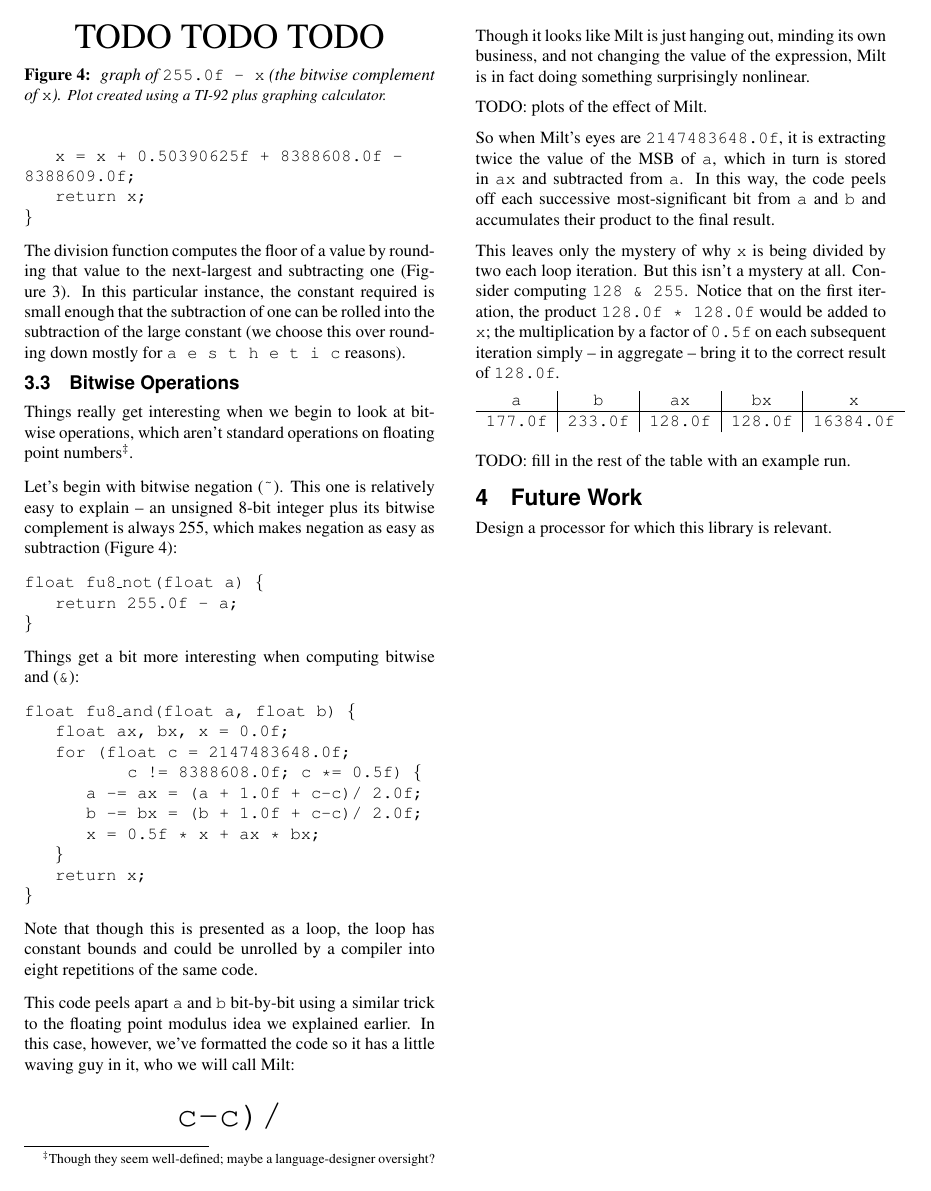
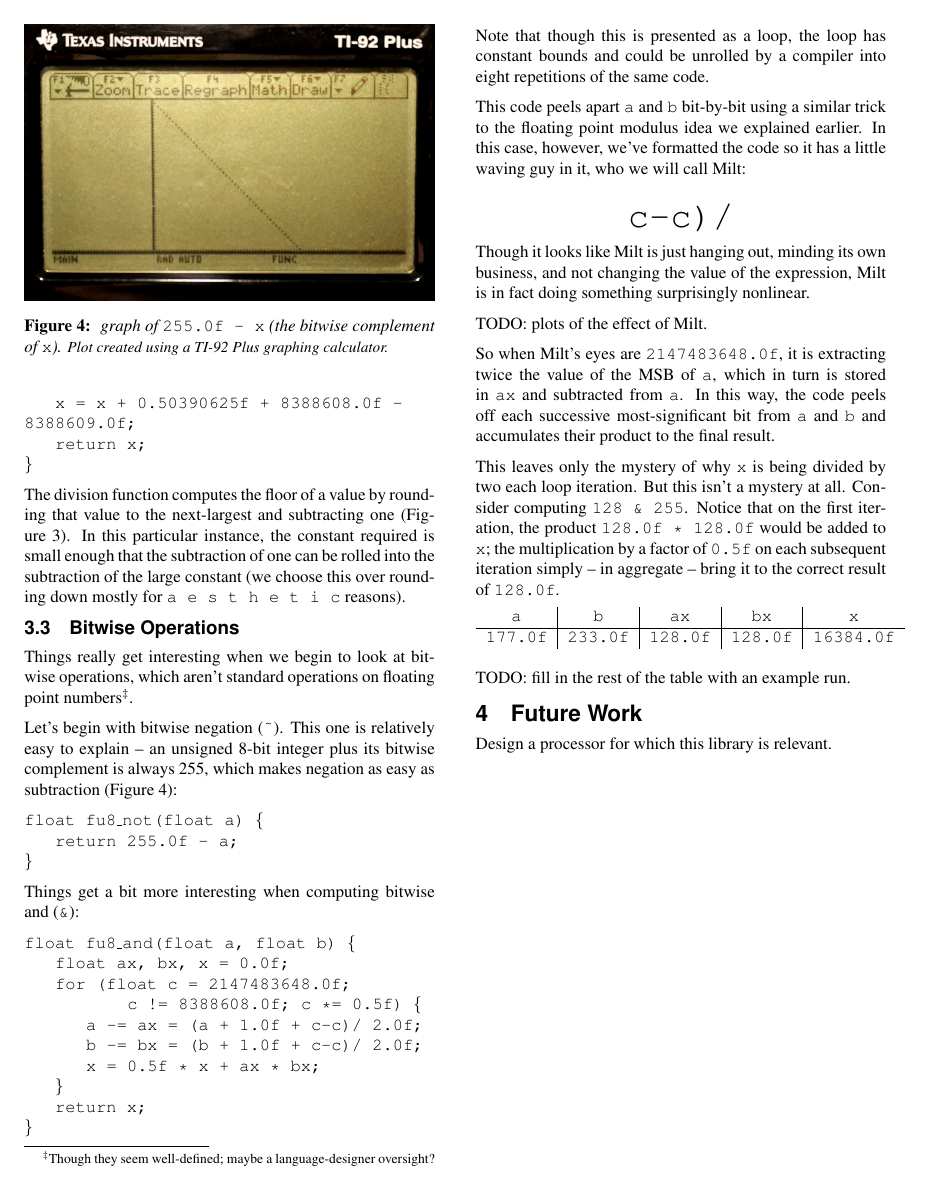
Before and after one commit to ixchow/fluint8, a LaTeX paper (paper/fluint.tex): page 3 of 3. Compiled offline with pdfLaTeX.

Commit message:
more graph

```diff
--- a/paper/fluint.tex
+++ b/paper/fluint.tex
@@ -214,11 +214,9 @@ In this particular instance, the constant required is small enough that the subt
 
 
 \begin{figure}[tb!]
-\begin{center}
-\huge TODO TODO TODO
-\end{center}
+\includegraphics[width=\columnwidth]{not.jpg}
 \caption{\label{fig-not-graph} graph of {\tt 255.0f - x} (the bitwise complement of {\tt x}).
-{\small Plot created using a TI-92 plus graphing calculator.}}
+{\small Plot created using a TI-92 Plus graphing calculator.}}
 \end{figure}
 
 
```
Also changed, not shown: paper/not.jpg (added).
